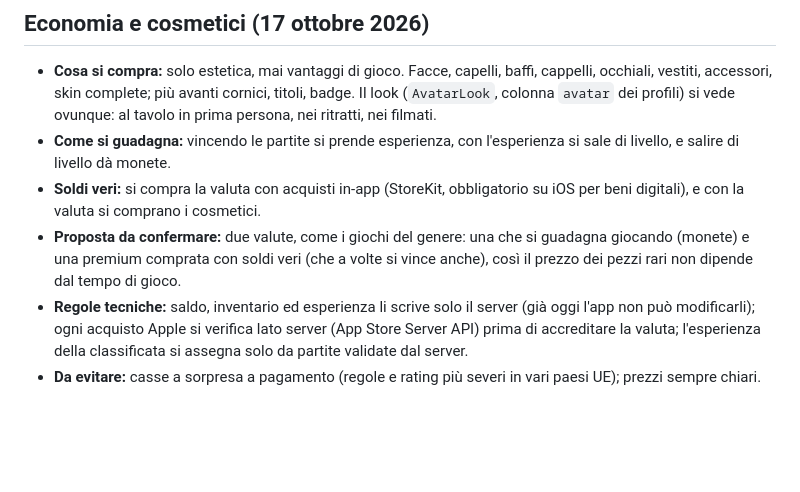
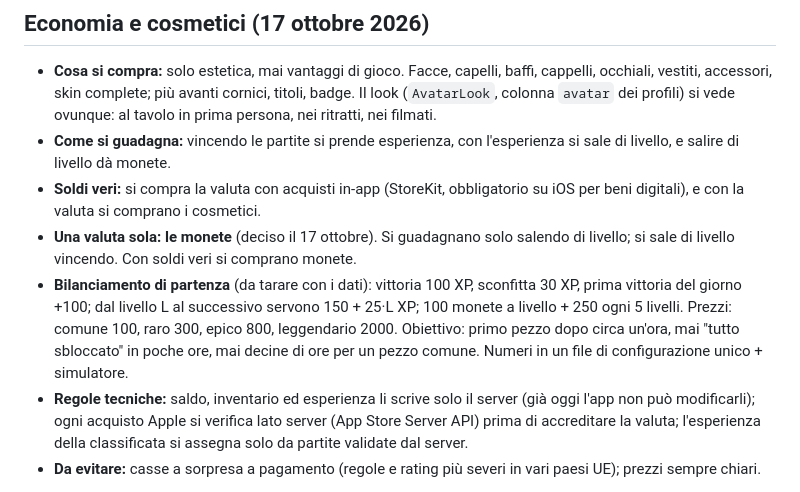
Before and after one commit to nicolairar/Oberta, a Markdown page: docs/visione.md, the part around the change. GitHub-like rendering; blank space fills up the shorter version.

Commit message:
Settle on a single coin currency and a starting balance

```diff
--- a/docs/visione.md
+++ b/docs/visione.md
@@ -46,9 +46,15 @@ Wolvesville ma più curata (animazioni, morti, avatar):
   l'esperienza si sale di livello, e salire di livello dà monete.
 - **Soldi veri:** si compra la valuta con acquisti in-app (StoreKit, obbligatorio
   su iOS per beni digitali), e con la valuta si comprano i cosmetici.
-- **Proposta da confermare:** due valute, come i giochi del genere: una che si
-  guadagna giocando (monete) e una premium comprata con soldi veri (che a volte
-  si vince anche), così il prezzo dei pezzi rari non dipende dal tempo di gioco.
+- **Una valuta sola: le monete** (deciso il 17 ottobre). Si guadagnano solo
+  salendo di livello; si sale di livello vincendo. Con soldi veri si comprano
+  monete.
+- **Bilanciamento di partenza** (da tarare con i dati): vittoria 100 XP,
+  sconfitta 30 XP, prima vittoria del giorno +100; dal livello L al successivo
+  servono 150 + 25·L XP; 100 monete a livello + 250 ogni 5 livelli. Prezzi:
+  comune 100, raro 300, epico 800, leggendario 2000. Obiettivo: primo pezzo
+  dopo circa un'ora, mai "tutto sbloccato" in poche ore, mai decine di ore per
+  un pezzo comune. Numeri in un file di configurazione unico + simulatore.
 - **Regole tecniche:** saldo, inventario ed esperienza li scrive solo il server
   (già oggi l'app non può modificarli); ogni acquisto Apple si verifica lato
   server (App Store Server API) prima di accreditare la valuta; l'esperienza
```
